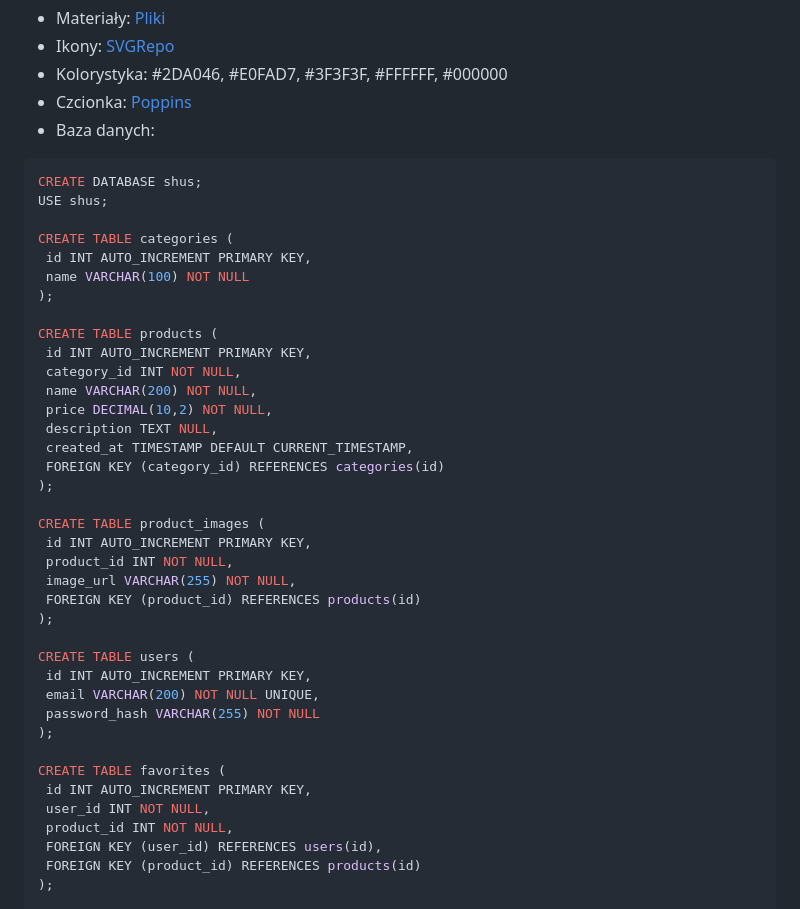
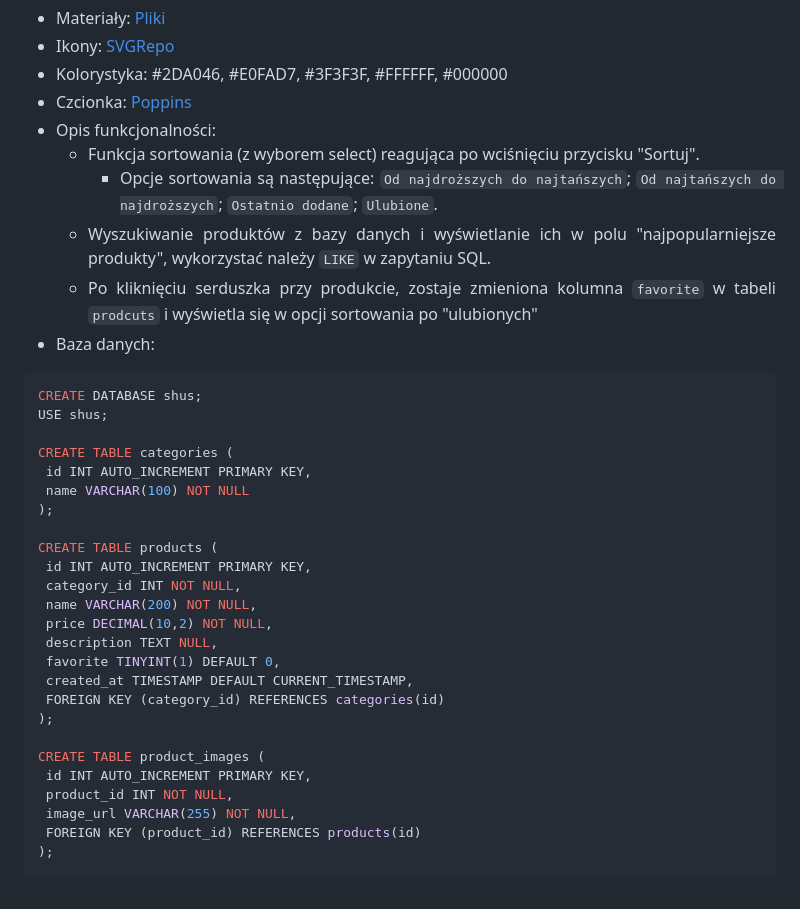
Before and after one commit to TEB-DK/Domena_aplikacji_internetowych, a Markdown page: README.md, the part around the change. Drawn GitHub-style; folded sections open.

````diff
--- a/README.md
+++ b/README.md
@@ -27,6 +27,11 @@
    - Ikony: [SVGRepo](https://svgrepo.com/)
    - Kolorystyka: #2DA046, #E0FAD7, #3F3F3F, #FFFFFF, #000000
    - Czcionka: [Poppins](https://fonts.google.com/specimen/Poppins)
+   - Opis funkcjonalności:
+        - Funkcja sortowania (z wyborem select) reagująca po wciśnięciu przycisku "Sortuj".
+             - Opcje sortowania są następujące: `Od najdroższych do najtańszych`; `Od najtańszych do najdroższych`; `Ostatnio dodane`; `Ulubione`.
+        - Wyszukiwanie produktów z bazy danych i wyświetlanie ich w polu "najpopularniejsze produkty", wykorzystać należy `LIKE` w zapytaniu SQL.
+        - Po kliknięciu serduszka przy produkcie, zostaje zmieniona kolumna `favorite` w tabeli `prodcuts` i wyświetla się w opcji sortowania po "ulubionych"
    - Baza danych:
 
    ```sql
@@ -44,6 +49,7 @@ CREATE TABLE products (
     name VARCHAR(200) NOT NULL,
     price DECIMAL(10,2) NOT NULL,
     description TEXT NULL,
+    favorite TINYINT(1) DEFAULT 0,
     created_at TIMESTAMP DEFAULT CURRENT_TIMESTAMP,
     FOREIGN KEY (category_id) REFERENCES categories(id)
 );
@@ -52,20 +58,6 @@ CREATE TABLE product_images (
     id INT AUTO_INCREMENT PRIMARY KEY,
     product_id INT NOT NULL,
     image_url VARCHAR(255) NOT NULL,
-    FOREIGN KEY (product_id) REFERENCES products(id)
-);
-
-CREATE TABLE users (
-    id INT AUTO_INCREMENT PRIMARY KEY,
-    email VARCHAR(200) NOT NULL UNIQUE,
-    password_hash VARCHAR(255) NOT NULL
-);
-
-CREATE TABLE favorites (
-    id INT AUTO_INCREMENT PRIMARY KEY,
-    user_id INT NOT NULL,
-    product_id INT NOT NULL,
-    FOREIGN KEY (user_id) REFERENCES users(id),
     FOREIGN KEY (product_id) REFERENCES products(id)
 );
 
````
